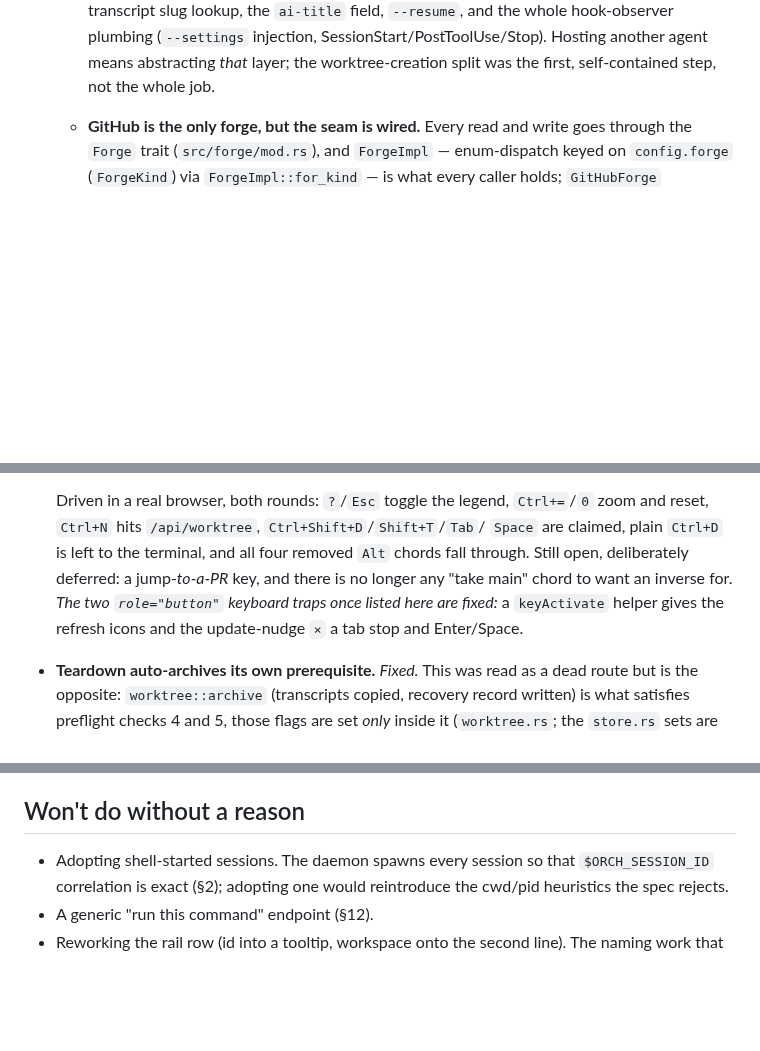
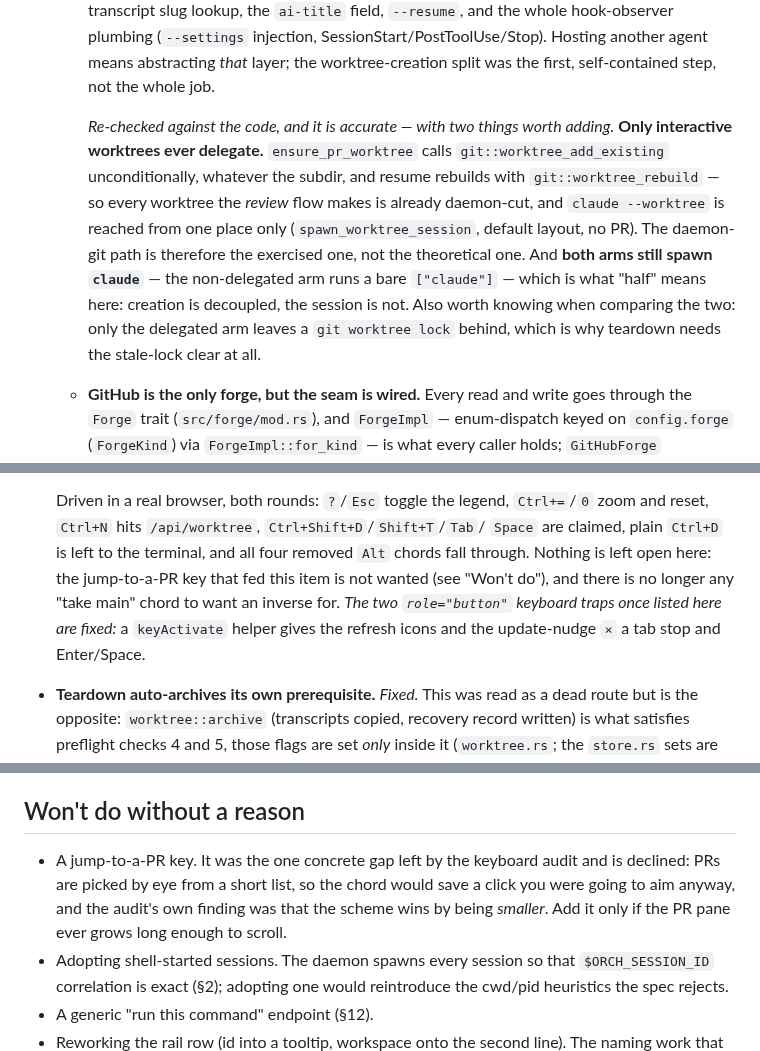
Before and after one commit to kbarendrecht/orchestrator, a Markdown page: TODO.md, 3 parts joined by grey strips. GitHub-like rendering; blank space fills up the shorter version.

Commit message:
Decline the jump-to-a-PR key, and verify the worktree-decoupling claim
the claim held: spawn_worktree_session really does branch, and the non-delegated
arm cuts the worktree itself. two things it did not say, now recorded — only
interactive worktrees ever delegate (PR worktrees and resume are always
daemon-cut), and both arms still spawn claude, which is what 'half' means.

```diff
--- a/TODO.md
+++ b/TODO.md
@@ -264,6 +264,19 @@ Everything outside that block is hand-written and survives.
     hook-observer plumbing (`--settings` injection, SessionStart/PostToolUse/Stop).
     Hosting another agent means abstracting *that* layer; the worktree-creation
     split was the first, self-contained step, not the whole job.
+
+    *Re-checked against the code, and it is accurate — with two things worth
+    adding.* **Only interactive worktrees ever delegate.** `ensure_pr_worktree`
+    calls `git::worktree_add_existing` unconditionally, whatever the subdir, and
+    resume rebuilds with `git::worktree_rebuild` — so every worktree the *review*
+    flow makes is already daemon-cut, and `claude --worktree` is reached from one
+    place only (`spawn_worktree_session`, default layout, no PR). The daemon-git
+    path is therefore the exercised one, not the theoretical one. And **both arms
+    still spawn `claude`** — the non-delegated arm runs a bare `["claude"]` — which
+    is what "half" means here: creation is decoupled, the session is not. Also
+    worth knowing when comparing the two: only the delegated arm leaves a
+    `git worktree lock` behind, which is why teardown needs the stale-lock clear
+    at all.
   - **GitHub is the only forge, but the seam is wired.** Every read and write
     goes through the `Forge` trait (`src/forge/mod.rs`), and `ForgeImpl` —
     enum-dispatch keyed on `config.forge` (`ForgeKind`) via `ForgeImpl::for_kind`
@@ -526,11 +539,11 @@ Everything outside that block is hand-written and survives.
   Driven in a real browser, both rounds: `?`/`Esc` toggle the legend, `Ctrl+=`/`0`
   zoom and reset, `Ctrl+N` hits `/api/worktree`, `Ctrl+Shift+D`/`Shift+T`/`Tab`/
   `Space` are claimed, plain `Ctrl+D` is left to the terminal, and all four
-  removed `Alt` chords fall through. Still open, deliberately deferred: a
-  jump-*to-a-PR* key, and there is no longer any "take main" chord to want an
-  inverse for. *The two `role="button"` keyboard traps once listed here are
-  fixed:* a `keyActivate` helper gives the refresh icons and the update-nudge `×`
-  a tab stop and Enter/Space.
+  removed `Alt` chords fall through. Nothing is left open here: the jump-to-a-PR
+  key that fed this item is not wanted (see "Won't do"), and there is no longer
+  any "take main" chord to want an inverse for. *The two `role="button"` keyboard
+  traps once listed here are fixed:* a `keyActivate` helper gives the refresh
+  icons and the update-nudge `×` a tab stop and Enter/Space.
 
 - **Teardown auto-archives its own prerequisite.** *Fixed.* This was read as a
   dead route but is the opposite: `worktree::archive` (transcripts copied,
@@ -652,6 +665,11 @@ Everything outside that block is hand-written and survives.
 
 ## Won't do without a reason
 
+- A jump-to-a-PR key. It was the one concrete gap left by the keyboard audit and
+  is declined: PRs are picked by eye from a short list, so the chord would save a
+  click you were going to aim anyway, and the audit's own finding was that the
+  scheme wins by being *smaller*. Add it only if the PR pane ever grows long
+  enough to scroll.
 - Adopting shell-started sessions. The daemon spawns every session so that
   `$ORCH_SESSION_ID` correlation is exact (§2); adopting one would reintroduce
   the cwd/pid heuristics the spec rejects.
```
